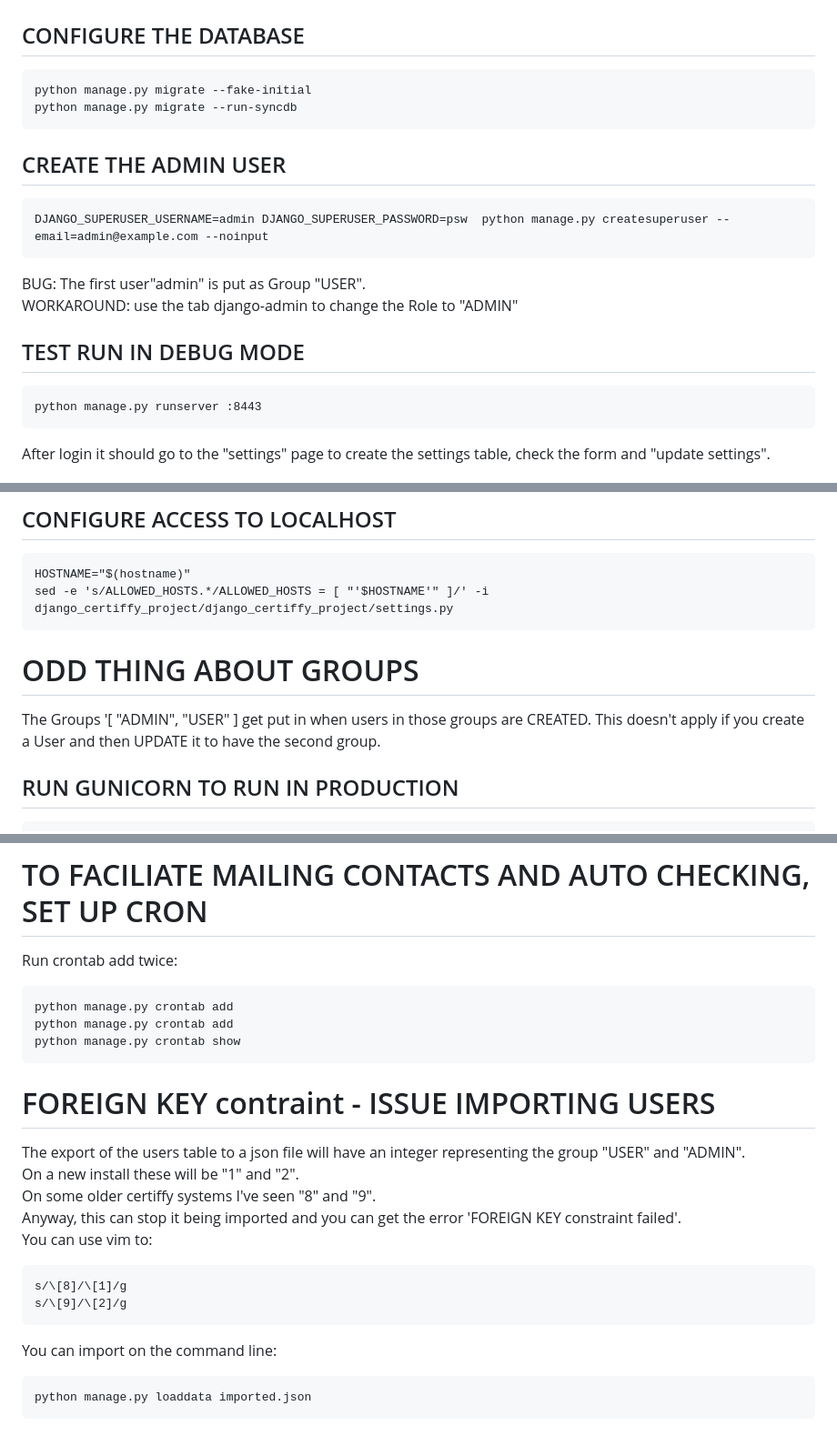
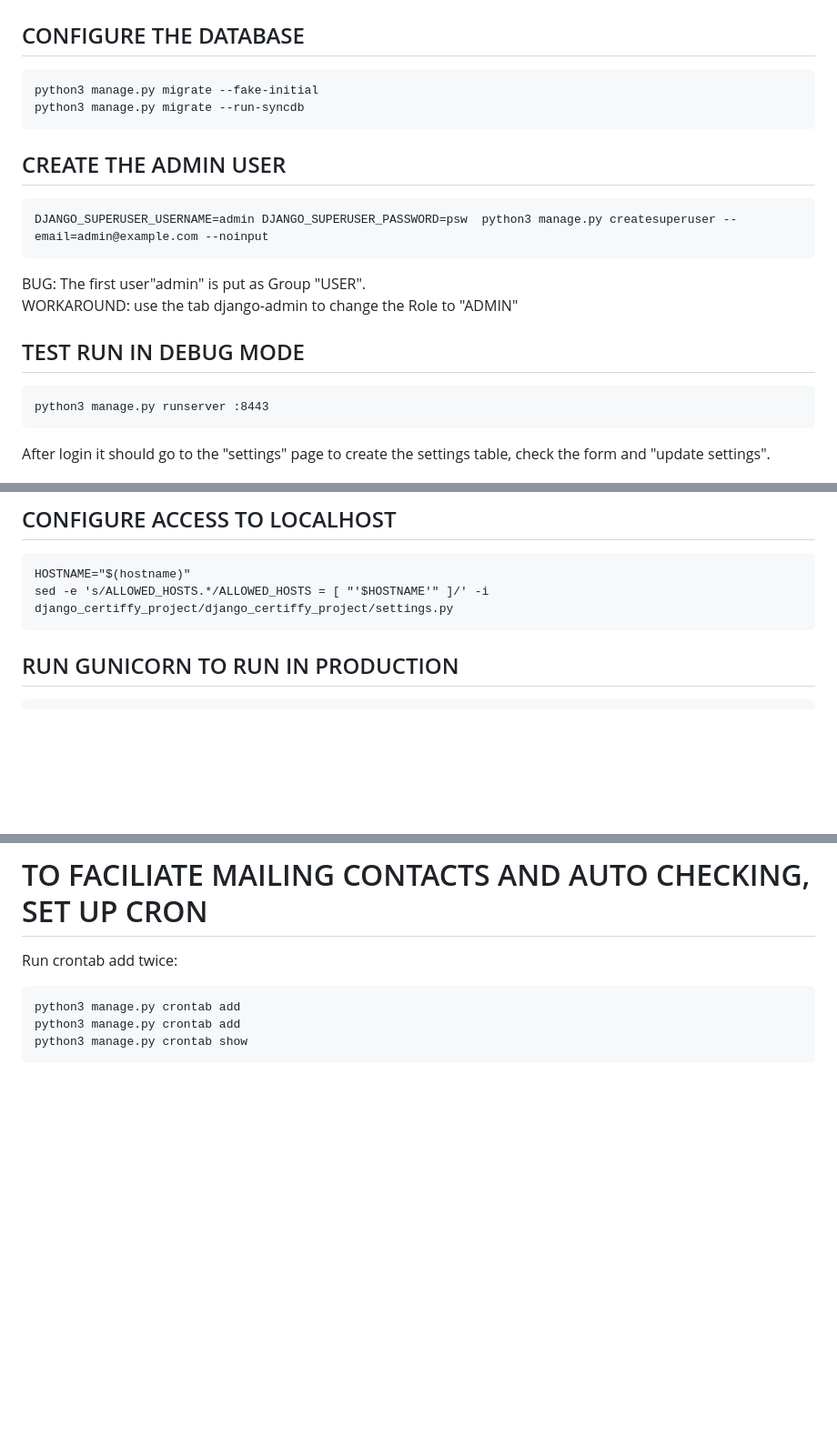
Before and after one commit to bradymd/django-certiffy, a Markdown page: readme.md, 3 parts joined by grey strips. Shown: that part at 91% size. GitHub-like rendering; blank space fills up the shorter version.

Commit message:
Update readme.md
With the issue of foreign keys addressed for the users the README was tidied up. It was an unnecessary complication.
Also  now referring to python3 instead of python throughout.

````diff
--- a/readme.md
+++ b/readme.md
@@ -32,14 +32,14 @@ rm db.sqlite3
 
 ## CONFIGURE THE DATABASE
 ```
-python manage.py migrate --fake-initial
-python manage.py migrate --run-syncdb
+python3 manage.py migrate --fake-initial
+python3 manage.py migrate --run-syncdb
 ```
 
 
 ## CREATE THE ADMIN USER
 ```
-DJANGO_SUPERUSER_USERNAME=admin DJANGO_SUPERUSER_PASSWORD=psw  python manage.py createsuperuser --email=admin@example.com --noinput
+DJANGO_SUPERUSER_USERNAME=admin DJANGO_SUPERUSER_PASSWORD=psw  python3 manage.py createsuperuser --email=admin@example.com --noinput
 ```
 
 BUG: The first user"admin"  is put as Group "USER".\
@@ -48,7 +48,7 @@ WORKAROUND: use the tab django-admin to change the Role to "ADMIN"
 
 ## TEST RUN IN DEBUG MODE
 ```
-python manage.py runserver :8443
+python3 manage.py runserver :8443
 ```
 After login it should go to the "settings" page  to create the settings table, check the form and "update settings".
 
@@ -63,10 +63,6 @@ firewall-cmd --reload
 HOSTNAME="$(hostname)"
 sed -e 's/ALLOWED_HOSTS.*/ALLOWED_HOSTS = [ "'$HOSTNAME'" ]/' -i django_certiffy_project/django_certiffy_project/settings.py
 ```
-
-# ODD THING ABOUT GROUPS
-The Groups '[ "ADMIN", "USER" ] get put in when users in those groups are CREATED.
-This doesn't apply if you create a User and then UPDATE it to have the second group.
 
 ## RUN GUNICORN TO RUN IN PRODUCTION
 ```
@@ -133,23 +129,7 @@ SSLCertificateKeyFile /etc/pki/tls/private/certiffy2023.key
 # TO FACILIATE MAILING CONTACTS AND AUTO CHECKING, SET UP CRON
 Run crontab add twice:
 ```
-python manage.py crontab add
-python manage.py crontab add
-python manage.py crontab show
+python3 manage.py crontab add
+python3 manage.py crontab add
+python3 manage.py crontab show
 ```
-
-
-# FOREIGN KEY contraint - ISSUE IMPORTING USERS
-The export of the users table to a json file will have an integer representing the group \"USER\" and \"ADMIN\".
-On a new install these will be  \"1\" and \"2\".
-On   some older certiffy systems I\'ve seen \"8\" and \"9\".
-Anyway, this can stop it being imported and you can get the error \'FOREIGN KEY constraint failed\'.
-You can use vim to:
-```
-s/\[8]/\[1]/g
-s/\[9]/\[2]/g
-```
-You can import on the command line:
-```
-python manage.py loaddata imported.json
-```
````
